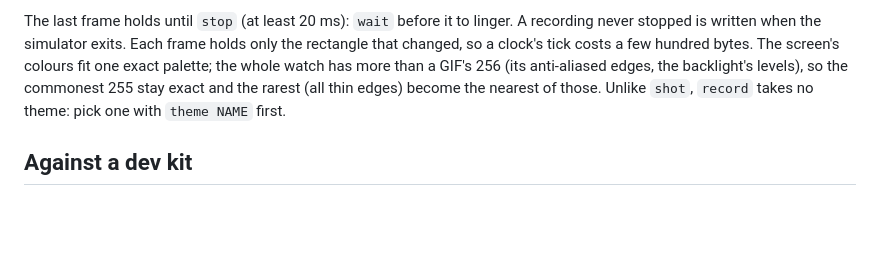
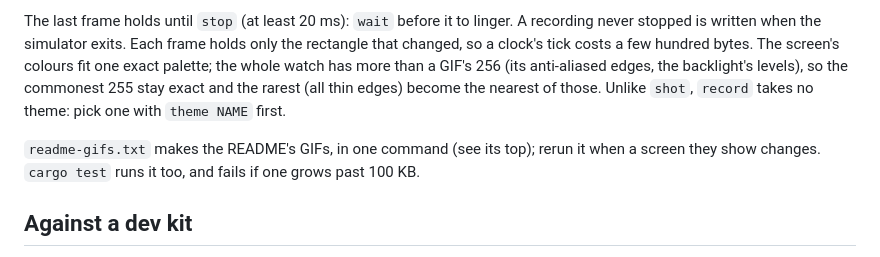
Before and after one commit to crisidev/ur, a Markdown page: sim/README.md, the part around the change. Rendered like a GitHub page; blank space fills up the shorter version.

```diff
--- a/sim/README.md
+++ b/sim/README.md
@@ -131,6 +131,10 @@ backlight's levels), so the commonest 255 stay exact and the rarest (all
 thin edges) become the nearest of those. Unlike `shot`, `record` takes
 no theme: pick one with `theme NAME` first.
 
+`readme-gifs.txt` makes the README's GIFs, in one command (see its top);
+rerun it when a screen they show changes. `cargo test` runs it too, and
+fails if one grows past 100 KB.
+
 ## Against a dev kit
 
 The simulator draws what the watch would, and this checks it, frame for
```
Also changed, not shown: README.md (+7 -0 lines), 2 other files.
